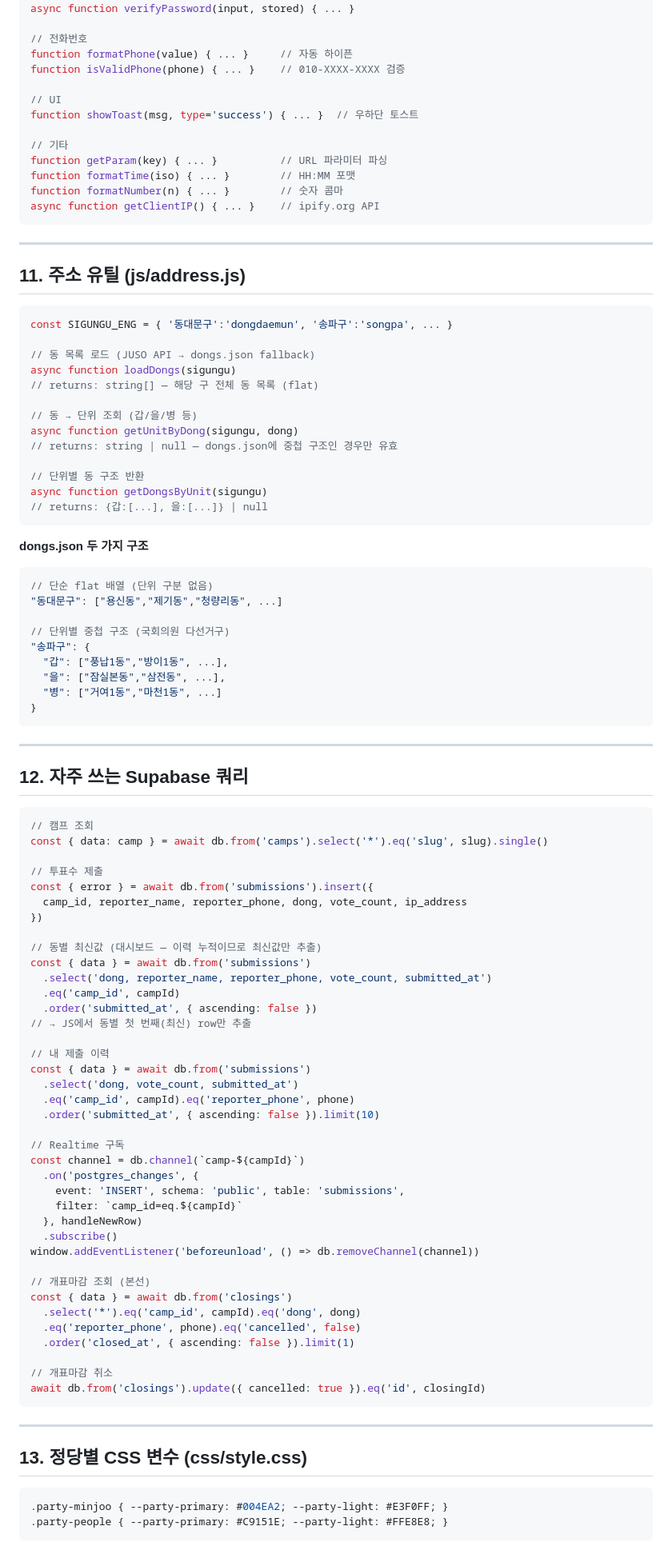
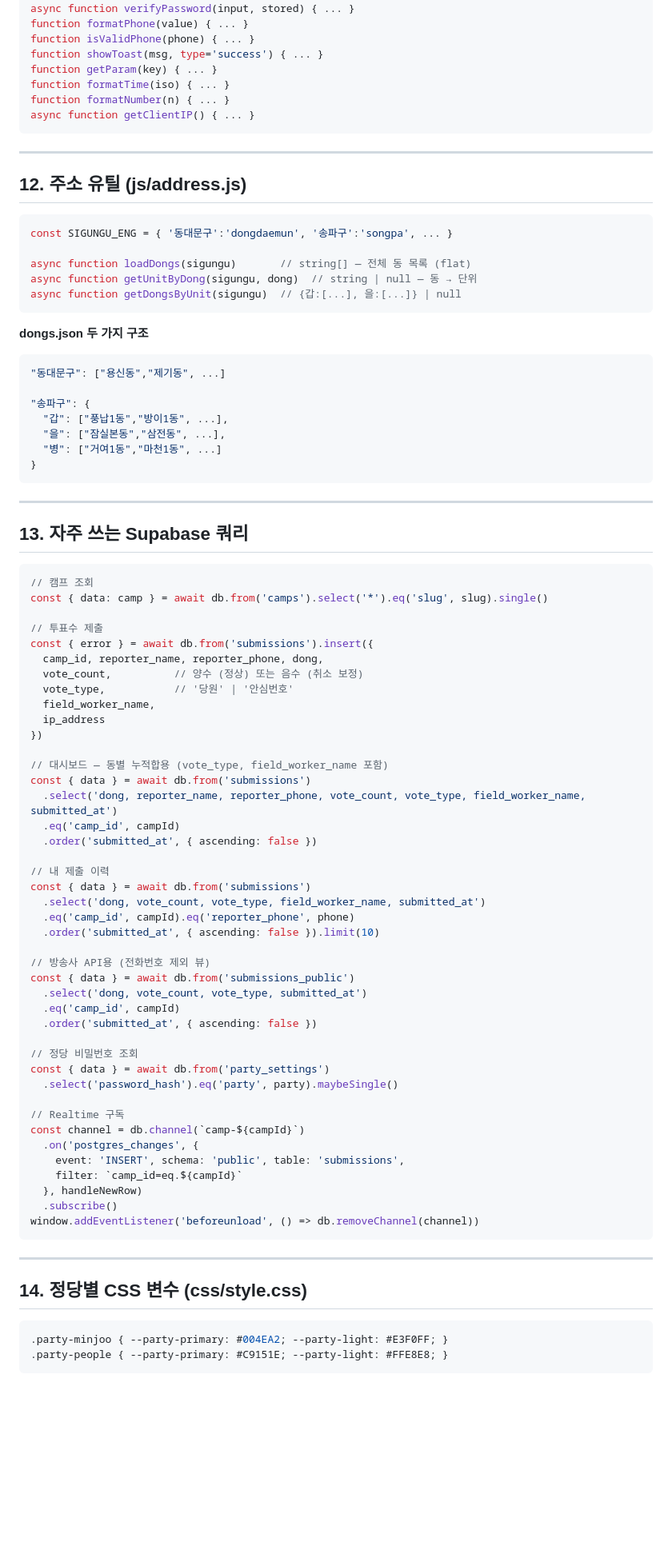
Before and after one commit to voiceofpusan-ux/election-power, a Markdown page: claude.md, the part around one of its changes. Shown at 80% size. Rendered like a GitHub page; blank space fills up the shorter version.

Commit message:
docs: CLAUDE.md v4.0 — Phase 9~16 추가 기능 전체 반영

````diff
--- a/claude.md
+++ b/claude.md
@@ -386,46 +489,30 @@ function generateSlug(sigunguEng, position, unit, party) { ... }
 async function hashPassword(password) { ... }
 async function verifyPassword(input, stored) { ... }
-
-// 전화번호
-function formatPhone(value) { ... }     // 자동 하이픈
-function isValidPhone(phone) { ... }    // 010-XXXX-XXXX 검증
-
-// UI
-function showToast(msg, type='success') { ... }  // 우하단 토스트
-
-// 기타
-function getParam(key) { ... }          // URL 파라미터 파싱
-function formatTime(iso) { ... }        // HH:MM 포맷
-function formatNumber(n) { ... }        // 숫자 콤마
-async function getClientIP() { ... }    // ipify.org API
+function formatPhone(value) { ... }
+function isValidPhone(phone) { ... }
+function showToast(msg, type='success') { ... }
+function getParam(key) { ... }
+function formatTime(iso) { ... }
+function formatNumber(n) { ... }
+async function getClientIP() { ... }
 ```
 
 ---
 
-## 11. 주소 유틸 (js/address.js)
+## 12. 주소 유틸 (js/address.js)
 
 ```javascript
 const SIGUNGU_ENG = { '동대문구':'dongdaemun', '송파구':'songpa', ... }
 
-// 동 목록 로드 (JUSO API → dongs.json fallback)
-async function loadDongs(sigungu)
-// returns: string[] — 해당 구 전체 동 목록 (flat)
-
-// 동 → 단위 조회 (갑/을/병 등)
-async function getUnitByDong(sigungu, dong)
-// returns: string | null — dongs.json에 중첩 구조인 경우만 유효
-
-// 단위별 동 구조 반환
-async function getDongsByUnit(sigungu)
-// returns: {갑:[...], 을:[...]} | null
+async function loadDongs(sigungu)       // string[] — 전체 동 목록 (flat)
+async function getUnitByDong(sigungu, dong)  // string | null — 동 → 단위
+async function getDongsByUnit(sigungu)  // {갑:[...], 을:[...]} | null
 ```
 
 **dongs.json 두 가지 구조**
 ```json
-// 단순 flat 배열 (단위 구분 없음)
-"동대문구": ["용신동","제기동","청량리동", ...]
+"동대문구": ["용신동","제기동", ...]
 
-// 단위별 중첩 구조 (국회의원 다선거구)
 "송파구": {
   "갑": ["풍납1동","방이1동", ...],
   "을": ["잠실본동","삼전동", ...],
@@ -435,7 +522,7 @@ async function getDongsByUnit(sigungu)
 
 ---
 
-## 12. 자주 쓰는 Supabase 쿼리
+## 13. 자주 쓰는 Supabase 쿼리
 
 ```javascript
 // 캠프 조회
@@ -443,21 +530,34 @@ const { data: camp } = await db.from('camps').select('*').eq('slug', slug).singl
 
 // 투표수 제출
 const { error } = await db.from('submissions').insert({
-  camp_id, reporter_name, reporter_phone, dong, vote_count, ip_address
+  camp_id, reporter_name, reporter_phone, dong,
+  vote_count,          // 양수 (정상) 또는 음수 (취소 보정)
+  vote_type,           // '당원' | '안심번호'
+  field_worker_name,
+  ip_address
 })
 
-// 동별 최신값 (대시보드 — 이력 누적이므로 최신값만 추출)
+// 대시보드 — 동별 누적합용 (vote_type, field_worker_name 포함)
 const { data } = await db.from('submissions')
-  .select('dong, reporter_name, reporter_phone, vote_count, submitted_at')
+  .select('dong, reporter_name, reporter_phone, vote_count, vote_type, field_worker_name, submitted_at')
   .eq('camp_id', campId)
   .order('submitted_at', { ascending: false })
-// → JS에서 동별 첫 번째(최신) row만 추출
 
 // 내 제출 이력
 const { data } = await db.from('submissions')
-  .select('dong, vote_count, submitted_at')
+  .select('dong, vote_count, vote_type, field_worker_name, submitted_at')
   .eq('camp_id', campId).eq('reporter_phone', phone)
   .order('submitted_at', { ascending: false }).limit(10)
+
+// 방송사 API용 (전화번호 제외 뷰)
+const { data } = await db.from('submissions_public')
+  .select('dong, vote_count, vote_type, submitted_at')
+  .eq('camp_id', campId)
+  .order('submitted_at', { ascending: false })
+
+// 정당 비밀번호 조회
+const { data } = await db.from('party_settings')
+  .select('password_hash').eq('party', party).maybeSingle()
 
 // Realtime 구독
 const channel = db.channel(`camp-${campId}`)
@@ -467,20 +567,11 @@ const channel = db.channel(`camp-${campId}`)
   }, handleNewRow)
   .subscribe()
 window.addEventListener('beforeunload', () => db.removeChannel(channel))
-
-// 개표마감 조회 (본선)
-const { data } = await db.from('closings')
-  .select('*').eq('camp_id', campId).eq('dong', dong)
-  .eq('reporter_phone', phone).eq('cancelled', false)
-  .order('closed_at', { ascending: false }).limit(1)
-
-// 개표마감 취소
-await db.from('closings').update({ cancelled: true }).eq('id', closingId)
 ```
 
 ---
 
-## 13. 정당별 CSS 변수 (css/style.css)
+## 14. 정당별 CSS 변수 (css/style.css)
 
 ```css
 .party-minjoo { --party-primary: #004EA2; --party-light: #E3F0FF; }
````
Also changed, not shown: other parts of claude.md (+246 -128 lines).
